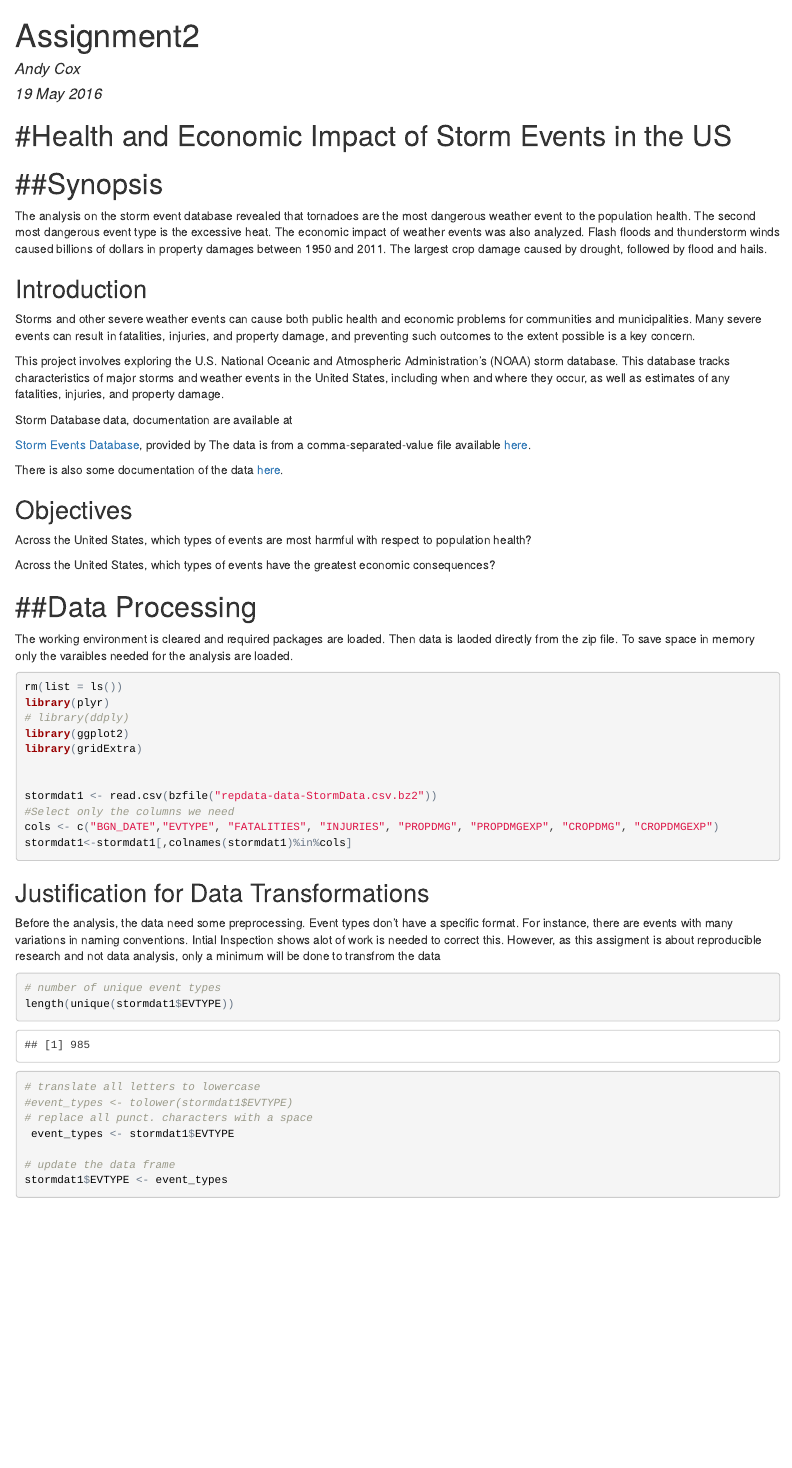
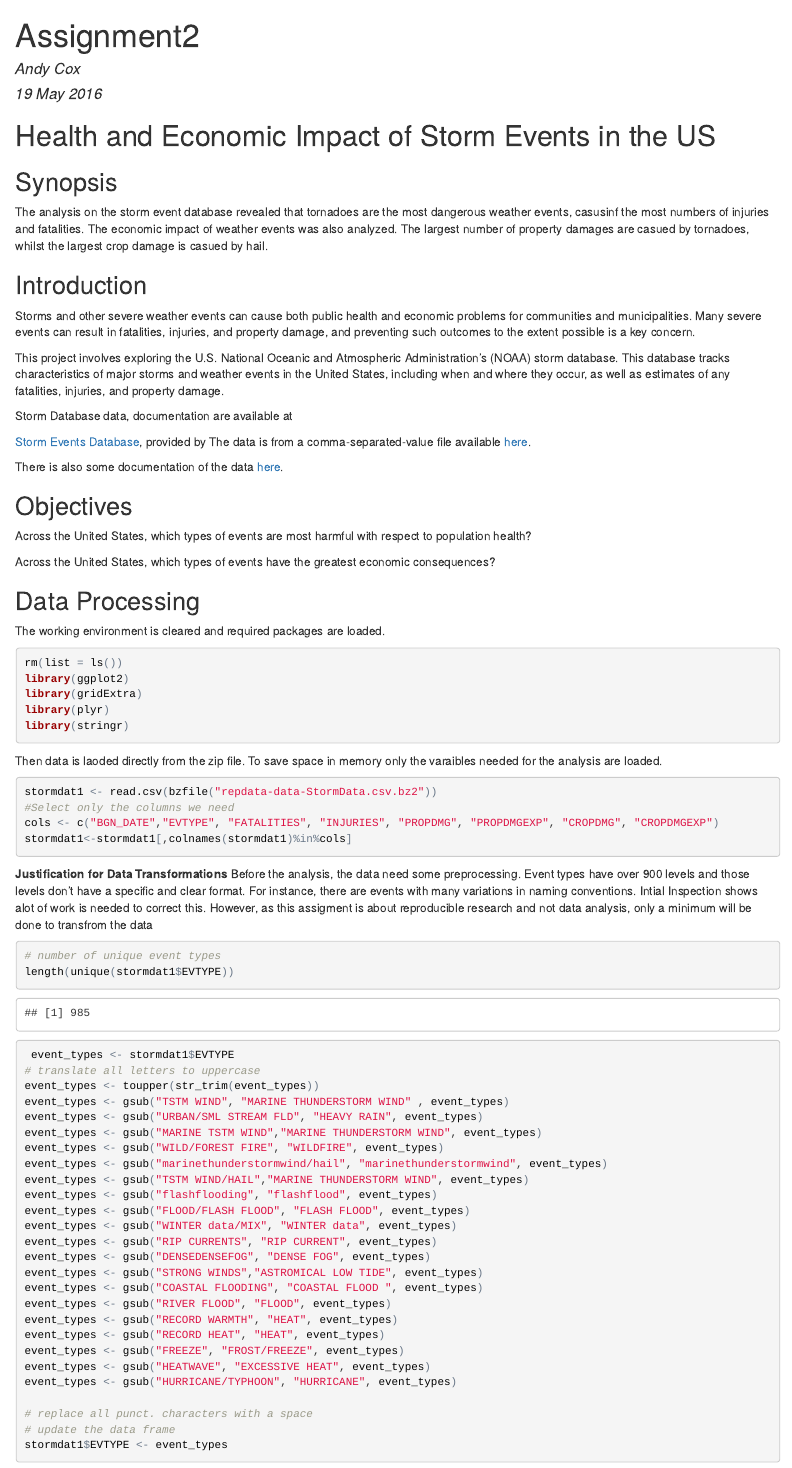
Before and after one commit to AndyPaulCox/Repro_Research_Project2, an R Markdown document (Repro_Research_Project2.Rmd): the page in a window 1100 px wide, from its top. The pictures show the output file Repro_Research_Project2.html that the author committed with the source, opened offline.

Commit message:
Formatting code to look better

````diff
--- a/Repro_Research_Project2.Rmd
+++ b/Repro_Research_Project2.Rmd
@@ -4,16 +4,12 @@ author: "Andy Cox"
 date: "19 May 2016"
 output: html_document
 ---
+
 #Health and Economic Impact of Storm Events in the US
-======================================================
+
 ##Synopsis
-========
 The analysis on the storm event database revealed that tornadoes are the most
-dangerous weather event to the population health. The second most dangerous
-event type is the excessive heat. The economic impact of weather events was
-also analyzed. Flash floods and thunderstorm winds caused billions of dollars
-in property damages between 1950 and 2011. The largest crop damage caused by
-drought, followed by flood and hails.
+dangerous weather events, casusinf the most numbers of injuries and fatalities.  The economic impact of weather events was also analyzed. The largest number of property damages are casued by tornadoes, whilst the largest crop damage is casued by hail.
 
 ##Introduction
 Storms and other severe weather events can cause both public health and economic problems for communities and municipalities. Many severe events can result in fatalities, injuries, and property damage, and preventing such outcomes to the extent possible is a key concern.
@@ -30,53 +26,65 @@ There is also some documentation of the data
 [here](https://d396qusza40orc.cloudfront.net/repdata%2Fpeer2_doc%2Fpd01016005curr.pdf).
 
 ##Objectives
-
 Across the United States, which types of events are most harmful with respect to population health?
 
 Across the United States, which types of events have the greatest economic consequences?
 
-
-
-
-
 ##Data Processing
-=====================
-
-The working environment is cleared and required packages are loaded. Then data is laoded directly from the zip file. To save space in memory only the varaibles needed for the analysis are loaded.
-
+The working environment is cleared and required packages are loaded.
 ```{r cache=TRUE}
 rm(list = ls())
-library(plyr)
-# library(ddply)
 library(ggplot2)
 library(gridExtra)
+library(plyr)
+library(stringr)
+```
+Then data is laoded directly from the zip file. To save space in memory only the variables needed for the analysis are loaded.
 
-
+```{r}
 stormdat1 <- read.csv(bzfile("repdata-data-StormData.csv.bz2"))
 #Select only the columns we need
 cols <- c("BGN_DATE","EVTYPE", "FATALITIES", "INJURIES", "PROPDMG", "PROPDMGEXP", "CROPDMG", "CROPDMGEXP")
 stormdat1<-stormdat1[,colnames(stormdat1)%in%cols]
 ```
-##Justification for Data Transformations
-Before the analysis, the data need some preprocessing. Event types don't have a
-specific format. For instance, there are events with many variations in naming conventions. Intial Inspection shows alot of work is needed to correct this. However, as this assigment is about reproducible research and not data analysis, only a minimum will be done to transfrom the data
+**Justification for Data Transformations**
 
+Before the analysis, the data need some preprocessing. Event types have over 900 levels and those levels don't have a specific and clear format. For instance, there are events with many variations in naming conventions. Intial Inspection shows alot of work is needed to correct this. However, as this assigment is about reproducible research and not data analysis, only a minimum will be done to transfrom the data
 
 ```{r}
 # number of unique event types
 length(unique(stormdat1$EVTYPE))
-# translate all letters to lowercase
-#event_types <- tolower(stormdat1$EVTYPE)
+
+ event_types <- stormdat1$EVTYPE
+# translate all letters to uppercase
+event_types <- toupper(str_trim(event_types))
+event_types <- gsub("TSTM WIND", "MARINE THUNDERSTORM WIND" , event_types)
+event_types <- gsub("URBAN/SML STREAM FLD", "HEAVY RAIN", event_types)
+event_types <- gsub("MARINE TSTM WIND","MARINE THUNDERSTORM WIND", event_types)
+event_types <- gsub("WILD/FOREST FIRE", "WILDFIRE", event_types)
+event_types <- gsub("marinethunderstormwind/hail", "marinethunderstormwind", event_types)
+event_types <- gsub("TSTM WIND/HAIL","MARINE THUNDERSTORM WIND", event_types)
+event_types <- gsub("flashflooding", "flashflood", event_types)
+event_types <- gsub("FLOOD/FLASH FLOOD", "FLASH FLOOD", event_types)
+event_types <- gsub("WINTER data/MIX", "WINTER data", event_types)
+event_types <- gsub("RIP CURRENTS", "RIP CURRENT", event_types)
+event_types <- gsub("DENSEDENSEFOG", "DENSE FOG", event_types)
+event_types <- gsub("STRONG WINDS","ASTROMICAL LOW TIDE", event_types)
+event_types <- gsub("COASTAL FLOODING", "COASTAL FLOOD ", event_types)
+event_types <- gsub("RIVER FLOOD", "FLOOD", event_types)
+event_types <- gsub("RECORD WARMTH", "HEAT", event_types)
+event_types <- gsub("RECORD HEAT", "HEAT", event_types)
+event_types <- gsub("FREEZE", "FROST/FREEZE", event_types)
+event_types <- gsub("HEATWAVE", "EXCESSIVE HEAT", event_types)
+event_types <- gsub("HURRICANE/TYPHOON", "HURRICANE", event_types)
+
 # replace all punct. characters with a space
- event_types <- stormdat1$EVTYPE
-
 # update the data frame
 stormdat1$EVTYPE <- event_types
 ```
 
 #Results
 ##Dangerous Events with respect to Population Health
-================================================
 
 To find the event types that are most harmful to population health, the number
 of casualties and injuries are aggregated by the event type.
````
Also changed, not shown: Repro_Research_Project2.html, Repro_Research_Project2.Rmd (23 more changed lines).
